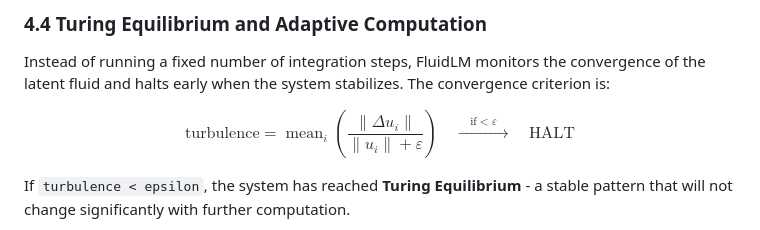
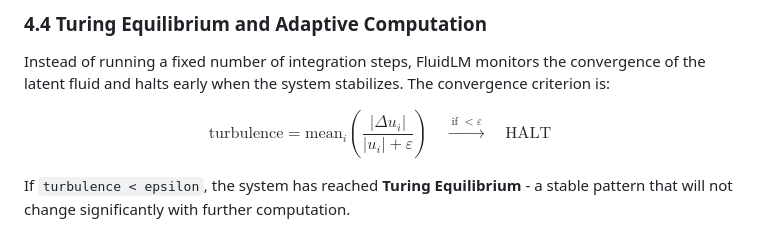
Before and after one commit to infinition/FluidLM, a Markdown page: README.md, the part around the change. Rendered like a GitHub page.

Commit message:
Fix turbulence equation formatting in README
Updated the turbulence equation formatting in the README.

```diff
--- a/README.md
+++ b/README.md
@@ -150,7 +150,7 @@ LayerNorm is applied after each step to prevent state divergence - a necessity g
 
 Instead of running a fixed number of integration steps, FluidLM monitors the convergence of the latent fluid and halts early when the system stabilizes. The convergence criterion is:
 
-$$\text{turbulence} = \operatorname{mean}_i\!\left(\frac{\|\Delta u_i\|}{\|u_i\| + \varepsilon}\right) \quad \xrightarrow{\quad \text{if} < \varepsilon \quad} \quad \text{HALT}$$
+$$\text{turbulence}=\mathrm{mean}_i\!\left(\frac{|\Delta u_i|}{|u_i|+\varepsilon}\right)\quad\xrightarrow{\ \text{if }<\varepsilon\ }\quad\text{HALT}$$
 
 If `turbulence < epsilon`, the system has reached **Turing Equilibrium** - a stable pattern that will not change significantly with further computation.
 
```
